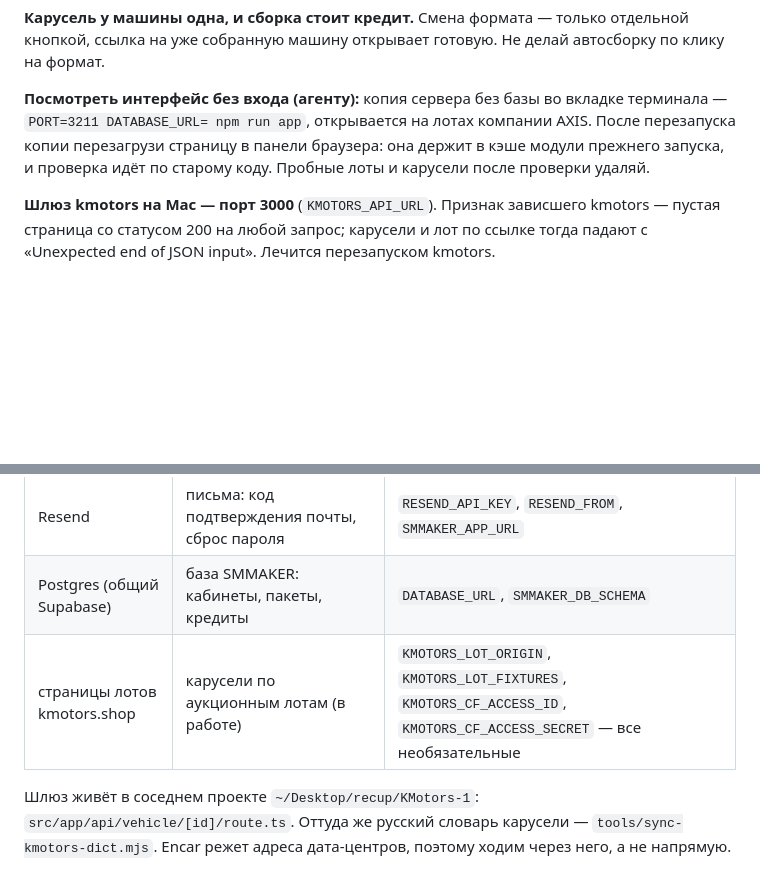
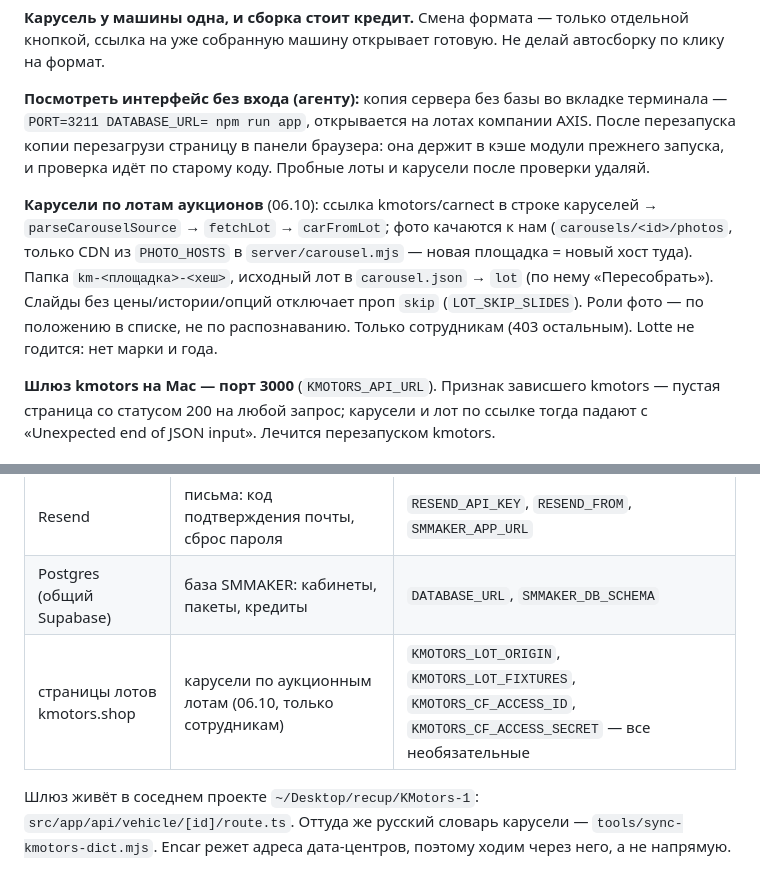
Before and after one commit to Nikolanikol/axis-video-pipeline, a Markdown page: CLAUDE.md, 2 parts joined by grey strips. GitHub-like rendering; blank space fills up the shorter version.

```diff
--- a/CLAUDE.md
+++ b/CLAUDE.md
@@ -228,6 +228,13 @@ DNS добавляй только на поддоменах: корень `axis-
 копии перезагрузи страницу в панели браузера: она держит в кэше модули прежнего запуска, и
 проверка идёт по старому коду. Пробные лоты и карусели после проверки удаляй.
 
+**Карусели по лотам аукционов** (06.10): ссылка kmotors/carnect в строке каруселей →
+`parseCarouselSource` → `fetchLot` → `carFromLot`; фото качаются к нам (`carousels/<id>/photos`, только
+CDN из `PHOTO_HOSTS` в `server/carousel.mjs` — новая площадка = новый хост туда). Папка `km-<площадка>-<хеш>`,
+исходный лот в `carousel.json` → `lot` (по нему «Пересобрать»). Слайды без цены/истории/опций
+отключает проп `skip` (`LOT_SKIP_SLIDES`). Роли фото — по положению в списке, не по распознаванию.
+Только сотрудникам (403 остальным). Lotte не годится: нет марки и года.
+
 **Шлюз kmotors на Mac — порт 3000** (`KMOTORS_API_URL`). Признак зависшего kmotors — пустая
 страница со статусом 200 на любой запрос; карусели и лот по ссылке тогда падают с
 «Unexpected end of JSON input». Лечится перезапуском kmotors.
@@ -261,7 +268,7 @@ CONTEXT.md, раздел «Известные дыры» — что не дод
 | Demucs | звуки машины без голоса (проба) | окружение `.venv-demucs`, необязательно |
 | Resend | письма: код подтверждения почты, сброс пароля | `RESEND_API_KEY`, `RESEND_FROM`, `SMMAKER_APP_URL` |
 | Postgres (общий Supabase) | база SMMAKER: кабинеты, пакеты, кредиты | `DATABASE_URL`, `SMMAKER_DB_SCHEMA` |
-| страницы лотов kmotors.shop | карусели по аукционным лотам (в работе) | `KMOTORS_LOT_ORIGIN`, `KMOTORS_LOT_FIXTURES`, `KMOTORS_CF_ACCESS_ID`, `KMOTORS_CF_ACCESS_SECRET` — все необязательные |
+| страницы лотов kmotors.shop | карусели по аукционным лотам (06.10, только сотрудникам) | `KMOTORS_LOT_ORIGIN`, `KMOTORS_LOT_FIXTURES`, `KMOTORS_CF_ACCESS_ID`, `KMOTORS_CF_ACCESS_SECRET` — все необязательные |
 
 Шлюз живёт в соседнем проекте `~/Desktop/recup/KMotors-1`: `src/app/api/vehicle/[id]/route.ts`.
 Оттуда же русский словарь карусели — `tools/sync-kmotors-dict.mjs`. Encar режет
```
Also changed, not shown: README.md (+2 -2 lines).
